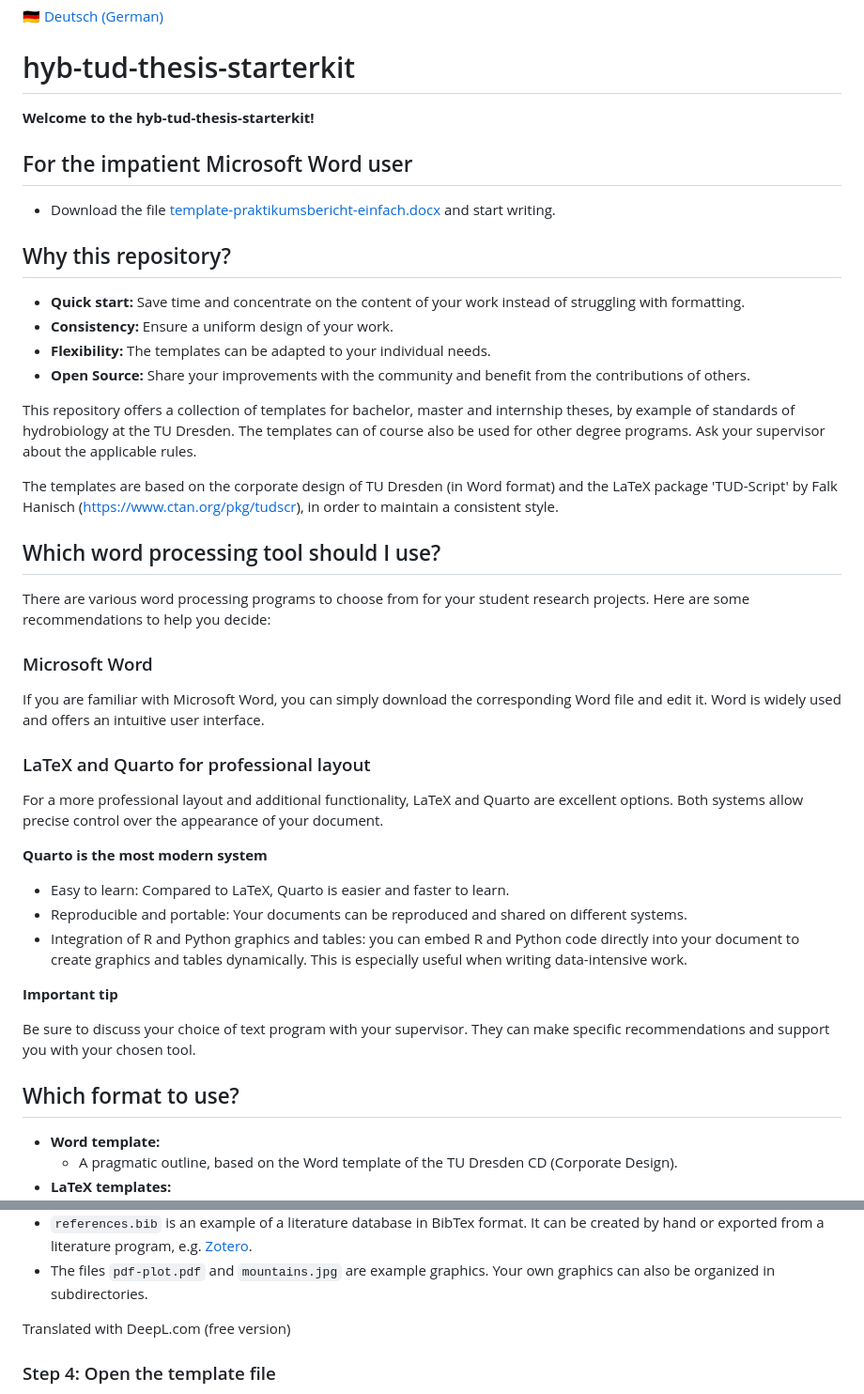
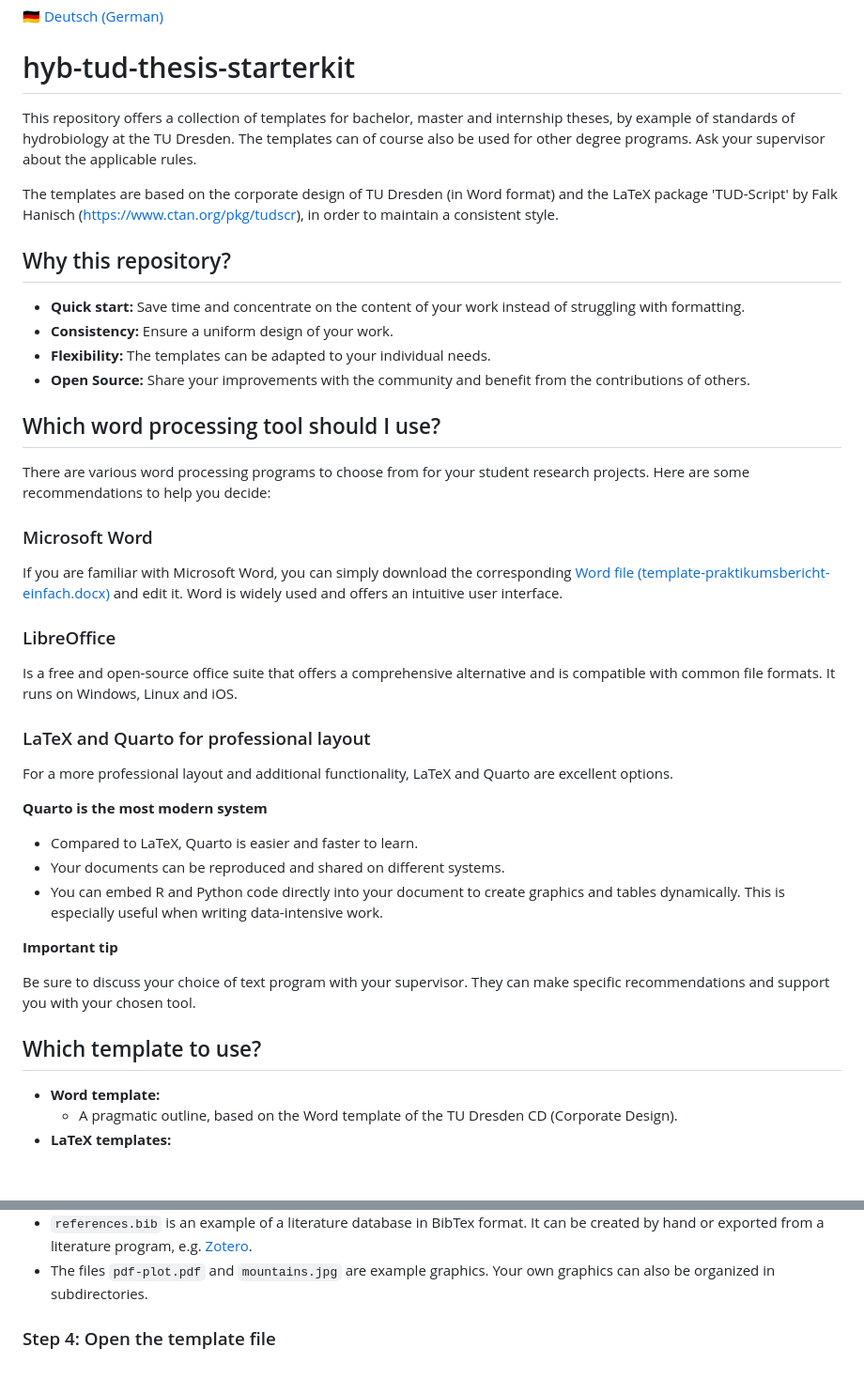
Before and after one commit to tpetzoldt/hyb-tud-thesis-starterkit, a Markdown page: README-en.md, 2 parts joined by grey strips. Shown at 94% size. Rendered like a GitHub page; blank space fills up the shorter version.

Commit message:
shorten and mention LibreOffice

```diff
--- a/README-en.md
+++ b/README-en.md
@@ -2,13 +2,9 @@
 
 # hyb-tud-thesis-starterkit
 
+This repository offers a collection of templates for bachelor, master and internship theses, by example of standards of hydrobiology at the TU Dresden. The templates can of course also be used for other degree programs. Ask your supervisor about the applicable rules.
 
-**Welcome to the hyb-tud-thesis-starterkit!**
-
-## For the impatient Microsoft Word user
-
-* Download the file [template-praktikumsbericht-einfach.docx](https://github.com/tpetzoldt/hyb-tud-thesis-starterkit/raw/refs/heads/main/word/template-praktikumsbericht-einfach.docx) and start writing.
-
+The templates are based on the corporate design of TU Dresden (in Word format) and the LaTeX package 'TUD-Script' by Falk Hanisch (https://www.ctan.org/pkg/tudscr), in order to maintain a consistent style.
 
 ## Why this repository?
 
@@ -17,36 +13,35 @@
 * **Flexibility:** The templates can be adapted to your individual needs.
 * **Open Source:** Share your improvements with the community and benefit from the contributions of others.
 
-This repository offers a collection of templates for bachelor, master and internship theses, by example of standards of hydrobiology at the TU Dresden. The templates can of course also be used for other degree programs. Ask your supervisor about the applicable rules.
-
-The templates are based on the corporate design of TU Dresden (in Word format) and the LaTeX package 'TUD-Script' by Falk Hanisch (https://www.ctan.org/pkg/tudscr), in order to maintain a consistent style.
-
 ## Which word processing tool should I use?
-
 
 There are various word processing programs to choose from for your student research projects. Here are some recommendations to help you decide:
 
 ### Microsoft Word
 
-If you are familiar with Microsoft Word, you can simply download the corresponding Word file and edit it. Word is widely used and offers an intuitive user interface.
+If you are familiar with Microsoft Word, you can simply download the corresponding [Word file (template-praktikumsbericht-einfach.docx)](https://github.com/tpetzoldt/hyb-tud-thesis-starterkit/raw/refs/heads/main/word/template-praktikumsbericht-einfach.docx) and edit it. Word is widely used and offers an intuitive user interface.
+
+### LibreOffice
+
+Is a free and open-source office suite that offers a comprehensive alternative and is compatible with common file formats. It runs on Windows, Linux and iOS.
+
 
 ### LaTeX and Quarto for professional layout
 
 For a more professional layout and additional functionality, LaTeX and Quarto are excellent options.
-Both systems allow precise control over the appearance of your document.
 
 **Quarto is the most modern system**
 
-* Easy to learn: Compared to LaTeX, Quarto is easier and faster to learn.
-* Reproducible and portable: Your documents can be reproduced and shared on different systems.
-* Integration of R and Python graphics and tables: you can embed R and Python code directly into your document to create graphics and tables dynamically. This is especially useful when writing data-intensive work.
+* Compared to LaTeX, Quarto is easier and faster to learn.
+* Your documents can be reproduced and shared on different systems.
+* You can embed R and Python code directly into your document to create graphics and tables dynamically. This is especially useful when writing data-intensive work.
 
 **Important tip**
 
 Be sure to discuss your choice of text program with your supervisor. They can make specific recommendations and support you with your chosen tool.
 
 
-## Which format to use?
+## Which template to use?
 
 * **Word template:**
     * A pragmatic outline, based on the Word template of the TU Dresden CD (Corporate Design).
@@ -86,7 +81,6 @@ It can be created by hand or exported from a literature program, e.g. [Zotero](h
 * The files `pdf-plot.pdf` and `mountains.jpg` are example graphics.
 Your own graphics can also be organized in subdirectories.
 
-Translated with DeepL.com (free version)
 
 ### Step 4: Open the template file
 
```
Also changed, not shown: README.md (+11 -11 lines).
